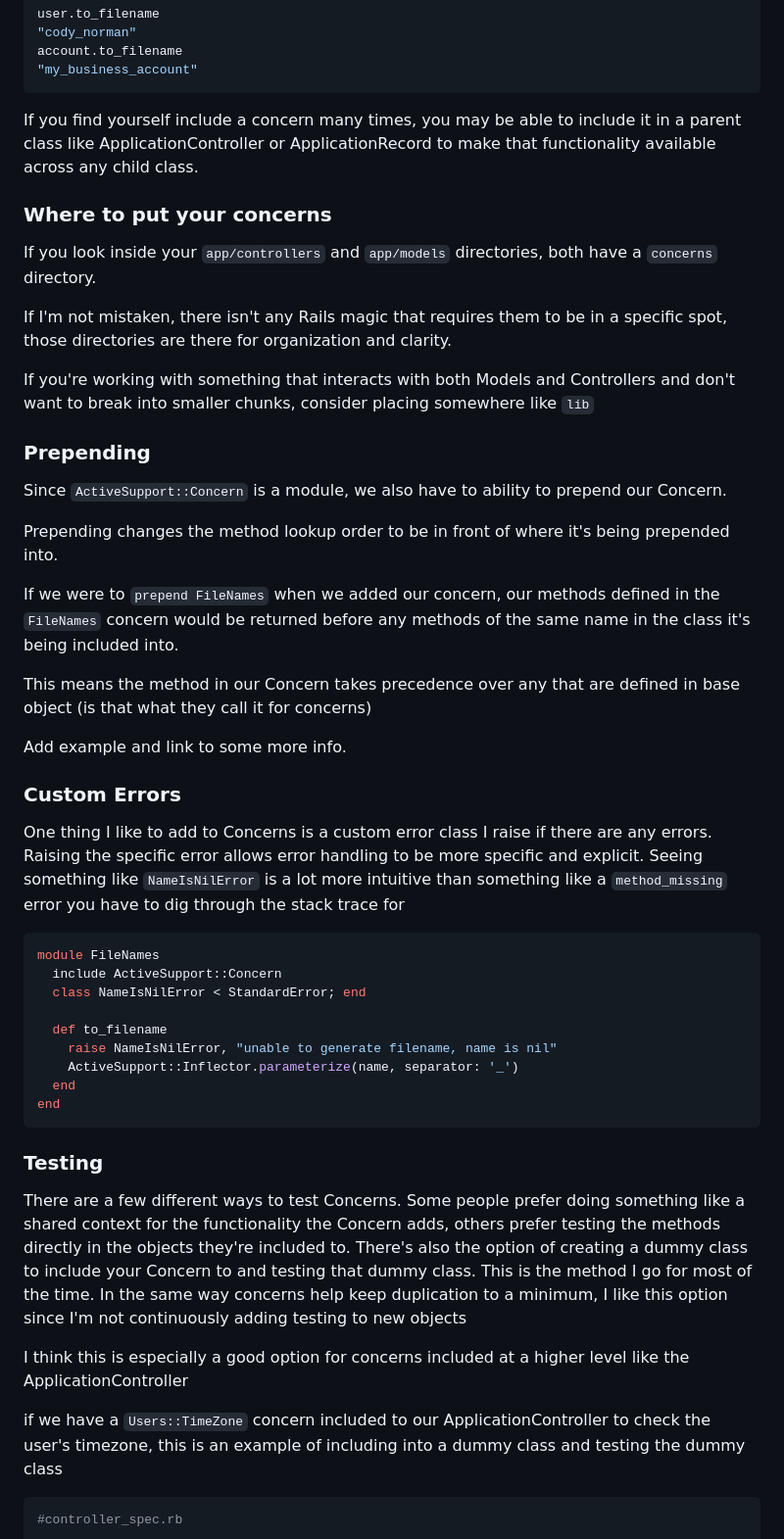
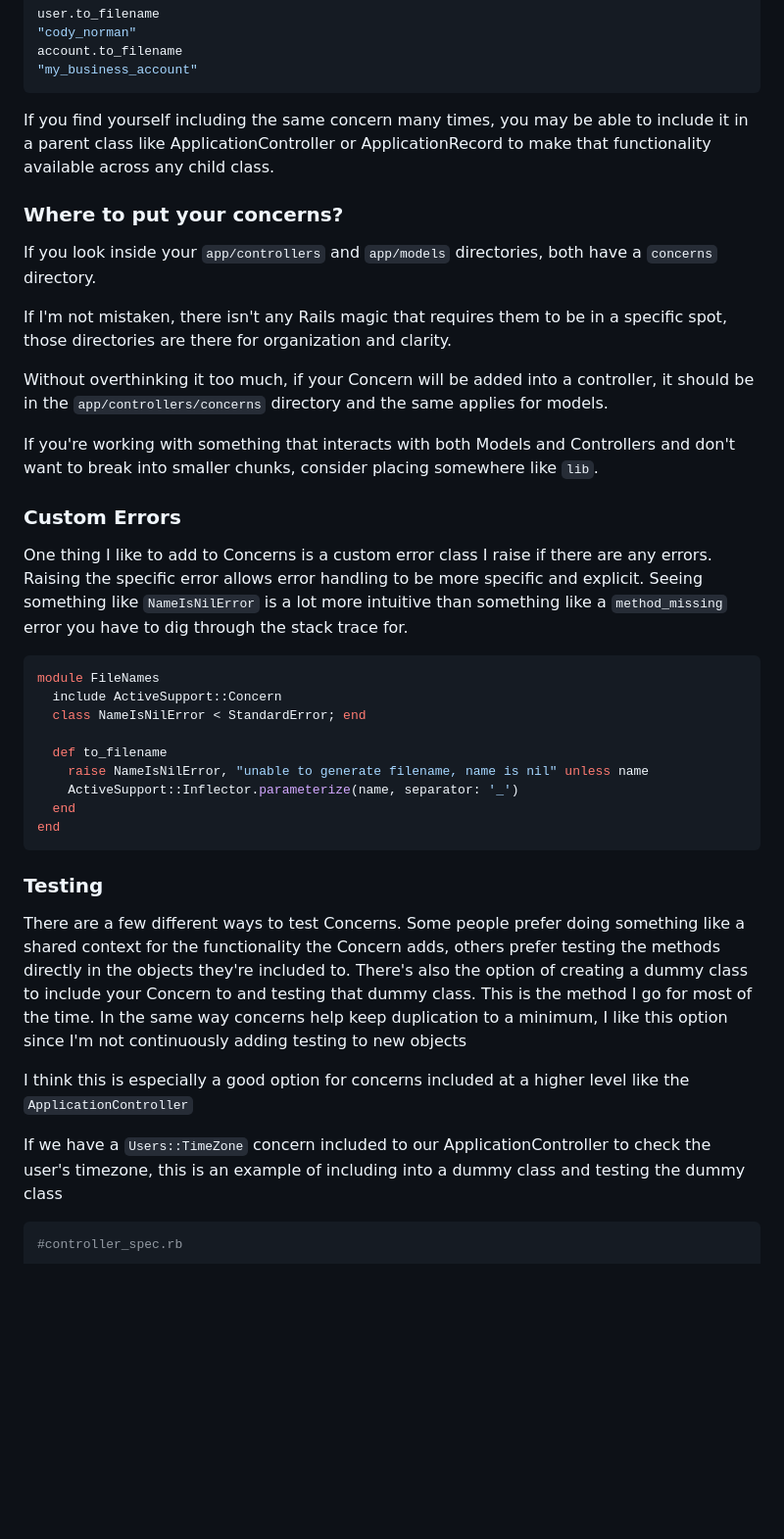
Before and after one commit to cnorm35/bridgetown-blog, a Markdown page: src/_posts/rails_concerns.md, the part around one of its changes. Shown at 98% size. GitHub-like rendering; blank space fills up the shorter version.

````diff
--- a/src/_posts/rails_concerns.md
+++ b/src/_posts/rails_concerns.md
@@ -200,38 +215,25 @@ account.to_filename
 "my_business_account"
 ```
 
-If you find yourself include a concern many times, you may be able to include it
+If you find yourself including the same concern many times, you may be able to include it
 in a parent class like ApplicationController or ApplicationRecord to make that
 functionality available across any child class.
 
+### Where to put your concerns?
 
-### Where to put your concerns
 If you look inside your `app/controllers` and `app/models` directories, both
 have a `concerns` directory.
 
 If I'm not mistaken, there isn't any Rails magic that requires them to be in a
 specific spot, those directories are there for organization and clarity.
 
+Without overthinking it too much, if your Concern will be added into a
+controller, it should be in the `app/controllers/concerns` directory and the
+same applies for models.
+
 If you're working with something that interacts with both Models and
 Controllers and don't want to break into smaller chunks, consider placing
-somewhere like `lib`
-
-### Prepending
-
-Since `ActiveSupport::Concern` is a module, we also have to ability to prepend
-our Concern.
-
-Prepending changes the method lookup order to be in front of where it's being
-prepended into.
-
-If we were to `prepend FileNames` when we added our concern, our methods defined
-in the `FileNames` concern would be returned before any methods of the same name
-in the class it's being included into.
-
-This means the method in our Concern takes precedence over any that are defined
-in base object (is that what they call it for concerns)
-
-Add example and link to some more info.
+somewhere like `lib`.
 
 ### Custom Errors
 
@@ -239,7 +241,7 @@ One thing I like to add to Concerns is a custom error class I raise if there are
 any errors.  Raising the specific error allows error handling to be more
 specific and explicit.  Seeing something like `NameIsNilError` is a lot more
 intuitive than something like a `method_missing` error you have to dig through
-the stack trace for
+the stack trace for.
 
 ```ruby
 module FileNames
@@ -247,7 +249,7 @@ module FileNames
   class NameIsNilError < StandardError; end
 
   def to_filename
-    raise NameIsNilError, "unable to generate filename, name is nil"
+    raise NameIsNilError, "unable to generate filename, name is nil" unless name
     ActiveSupport::Inflector.parameterize(name, separator: '_')
   end
 end
@@ -264,10 +266,10 @@ concerns help keep duplication to a minimum, I like this option since I'm not
 continuously adding testing to new objects
 
 I think this is especially a good option for concerns included at a higher level
-like the ApplicationController
+like the `ApplicationController`
 <!-- make a note about custom errors then give a quick example on testing -->
 
-if we have a `Users::TimeZone` concern included to our ApplicationController to
+If we have a `Users::TimeZone` concern included to our ApplicationController to
 check the user's timezone, this is an example of including into a dummy class
 and testing the dummy class
 
````
Also changed, not shown: other parts of src/_posts/rails_concerns.md (+42 -27 lines).
